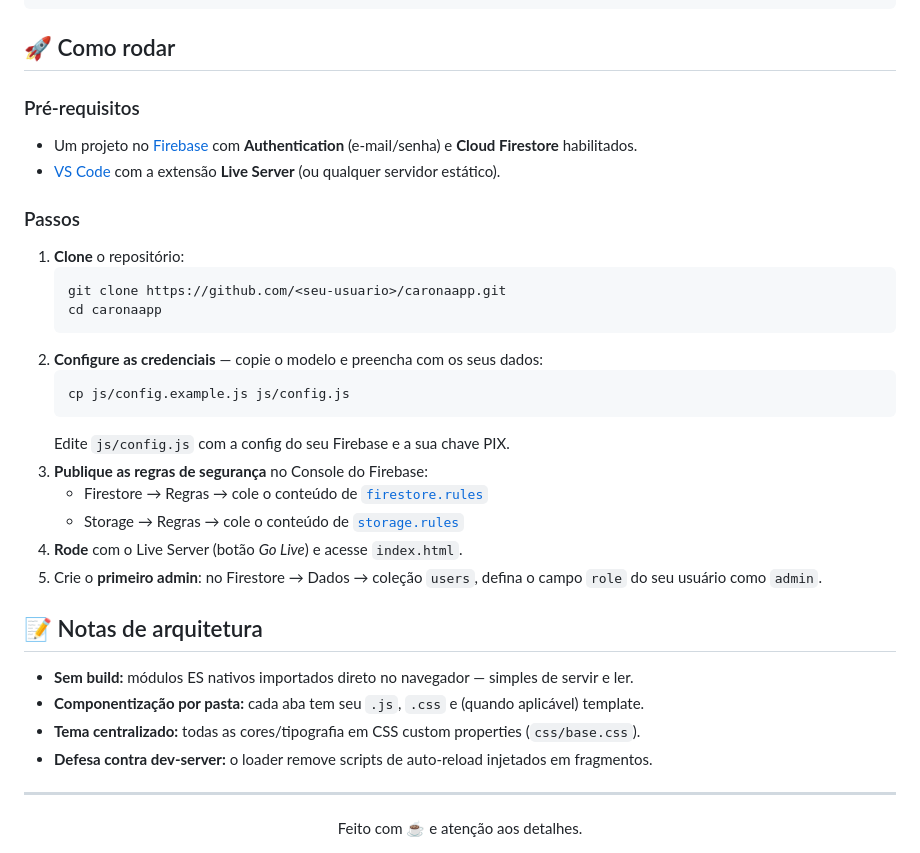
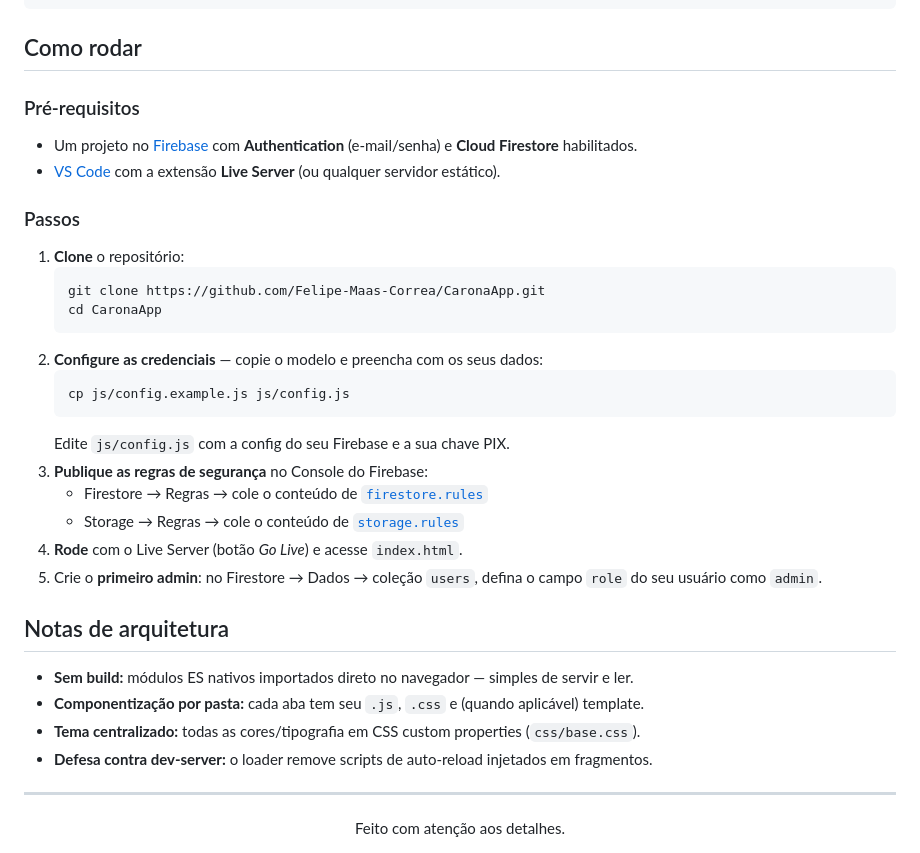
Before and after one commit to Felipe-Maas-Correa/CaronaApp, a Markdown page: README.md, the part around one of its changes. Drawn GitHub-style.

Commit message:
docs: remove emojis do README

````diff
--- a/README.md
+++ b/README.md
@@ -90,7 +90,7 @@ caronaapp/
 └── profile/              # Tela "Meu Perfil"
 ```
 
-## 🚀 Como rodar
+## Como rodar
 
 ### Pré-requisitos
 - Um projeto no [Firebase](https://console.firebase.google.com/) com **Authentication**
@@ -101,8 +101,8 @@ caronaapp/
 ### Passos
 1. **Clone** o repositório:
    ```bash
-   git clone https://github.com/<seu-usuario>/caronaapp.git
-   cd caronaapp
+   git clone https://github.com/Felipe-Maas-Correa/CaronaApp.git
+   cd CaronaApp
    ```
 2. **Configure as credenciais** — copie o modelo e preencha com os seus dados:
    ```bash
@@ -116,7 +116,7 @@ caronaapp/
 5. Crie o **primeiro admin**: no Firestore → Dados → coleção `users`, defina o campo
    `role` do seu usuário como `admin`.
 
-## 📝 Notas de arquitetura
+## Notas de arquitetura
 
 - **Sem build:** módulos ES nativos importados direto no navegador — simples de servir e ler.
 - **Componentização por pasta:** cada aba tem seu `.js`, `.css` e (quando aplicável) template.
@@ -126,5 +126,5 @@ caronaapp/
 ---
 
 <div align="center">
-Feito com ☕ e atenção aos detalhes.
+Feito com atenção aos detalhes.
 </div>
````
Also changed, not shown: other parts of README.md (+19 -19 lines).
